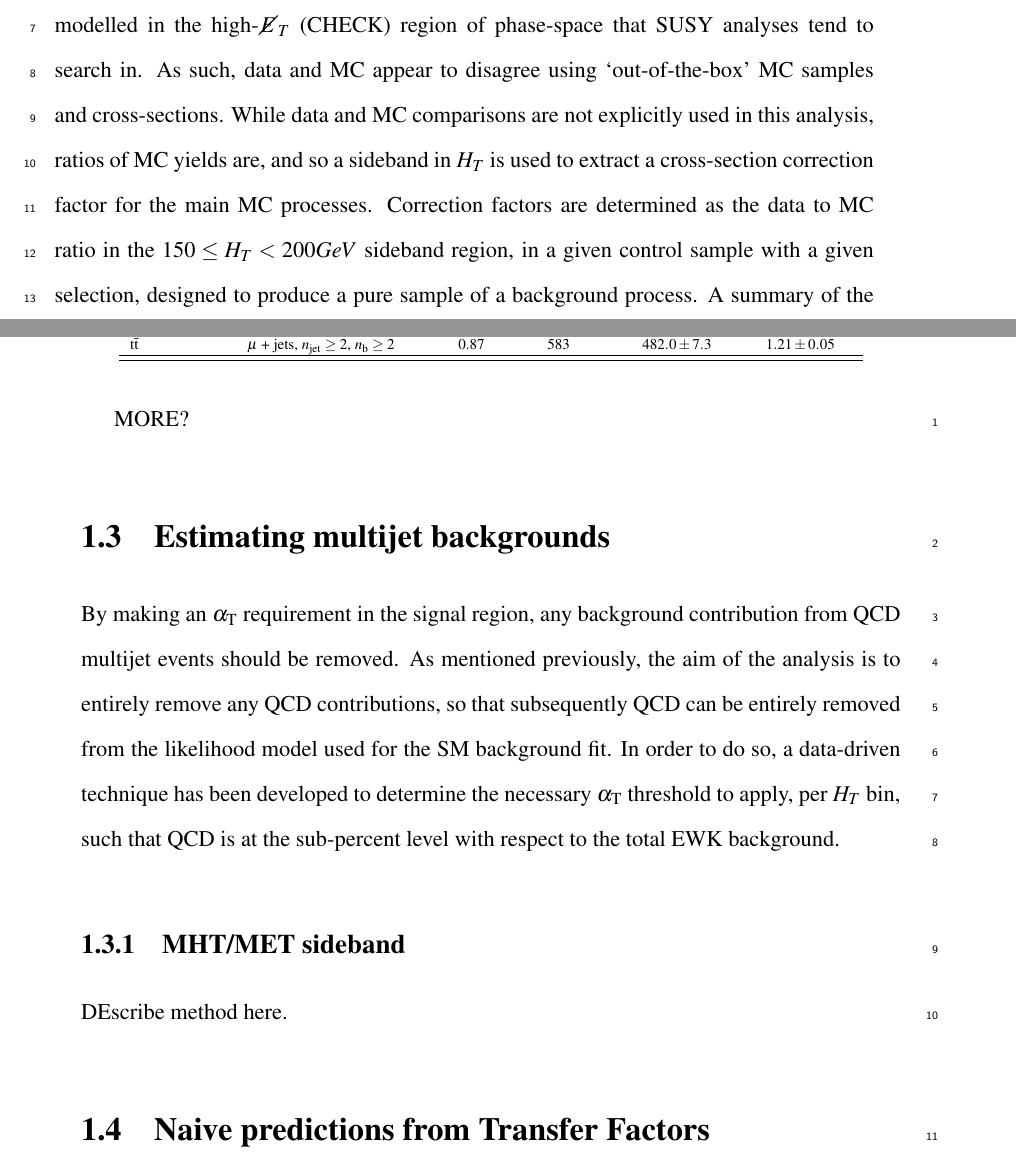
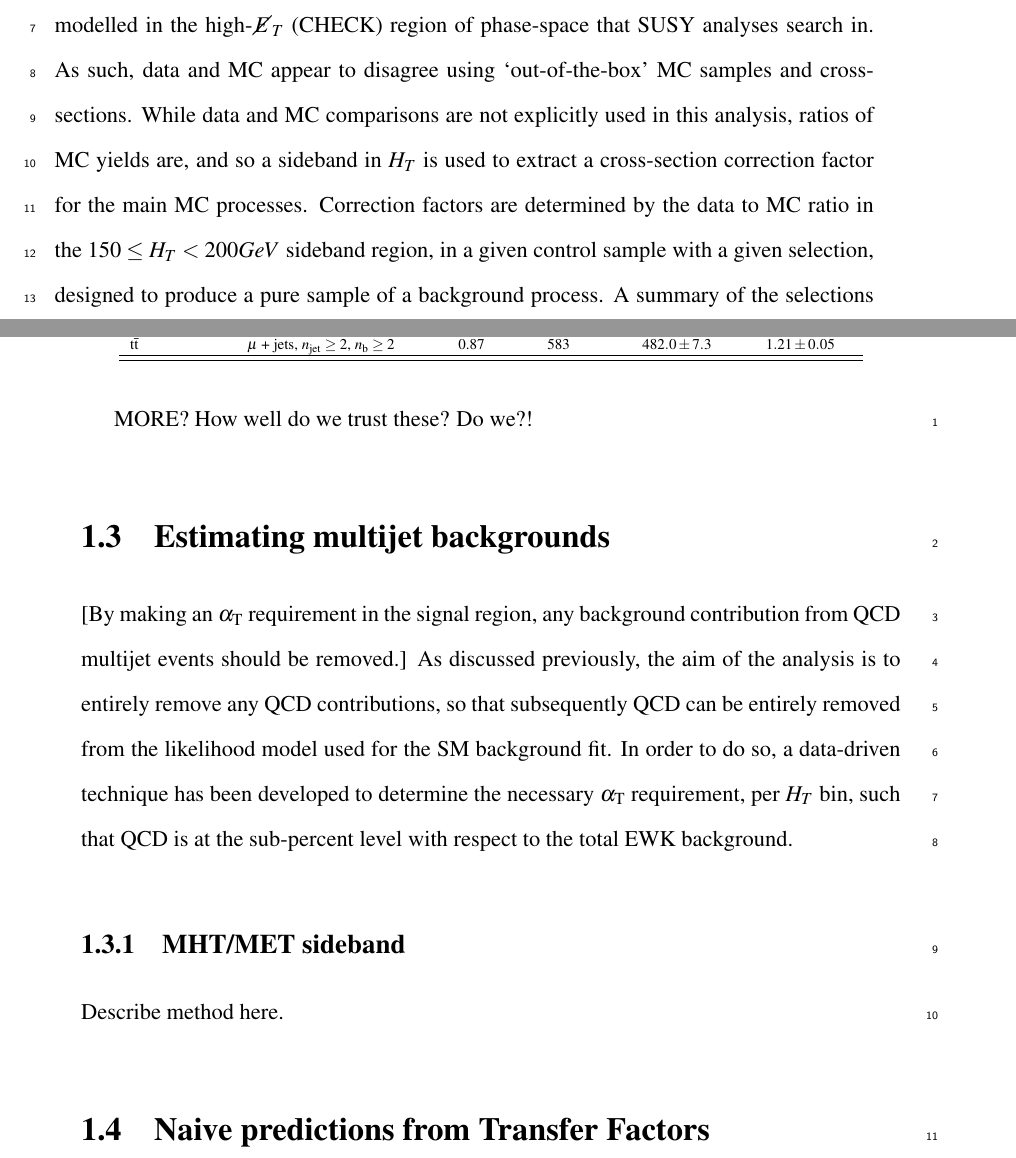
Before and after one commit to dsmiff/thesis-1, a LaTeX thesis (thesis.tex, which reads Chapter6/chapter6.tex): two parts of pages 8 and 9 of 16, joined at a grey line, cut so that both start at the same text. Compiled offline with pdfLaTeX.

Commit message:
minor changes

```diff
--- a/Chapter6/chapter6.tex
+++ b/Chapter6/chapter6.tex
@@ -336,14 +336,14 @@ Targetted backgrounds
 \subsection{HT sideband normalisation}
 As mentioned previously in section~\ref{sec:mc_xsec_corrs}, absolute MC
 normalisation has always been mis-modelled in the high-\met (CHECK) region of
-phase-space that SUSY analyses tend to search in. As such, data and MC appear to
+phase-space that SUSY analyses search in. As such, data and MC appear to
 disagree using `out-of-the-box' MC samples and cross-sections. While data and MC
 comparisons are not explicitly used in this analysis, ratios of MC yields are,
 and so a sideband in \HT is used to extract a cross-section correction factor for the main
-MC processes. Correction factors are determined as the data to MC ratio in the $
+MC processes. Correction factors are determined by the data to MC ratio in the $
 150 \leq \HT < 200 \gev$ sideband region, in a given control sample with a
 given selection, designed to produce a pure sample of a background process. A
-summary of the selections and their relevant purities is given in table~\ref{tab:ht_sideband}.
+summary of the selections and their relevant purities are given in table~\ref{tab:ht_sideband}.
 
 \begin{table}[!ht]
   \caption{Correction factors determined from a data sideband for the different
@@ -370,23 +370,23 @@ summary of the selections and their relevant purities is given in table~\ref{tab
   \end{tabular}
 \end{table}
 
-MORE?
+MORE? How well do we trust these? Do we?!
 
 %********************************** % Third Section  *************************************
 \section{Estimating multijet backgrounds}  %Section - 1.3
 \label{sec:background_qcd}
 
-By making an \alphat requirement in the signal region, any background
-contribution from QCD multijet events should be removed. As mentioned
+[By making an \alphat requirement in the signal region, any background
+contribution from QCD multijet events should be removed.] As discussed
 previously, the aim of the analysis is to entirely remove any QCD contributions,
 so that subsequently QCD can be entirely removed from the likelihood model used
 for the SM background fit. In order to do so, a data-driven technique has been
-developed to determine the necessary \alphat threshold to apply, per \HT bin,
+developed to determine the necessary \alphat requirement, per \HT bin,
 such that QCD is at the sub-percent level with respect to the total EWK
 background.
 
 \subsection{MHT/MET sideband}
-DEscribe method here.
+Describe method here.
 
 %********************************** % Fourth Section  *************************************
 \section{Naive predictions from Transfer Factors}  %Section - 1.4
```
Also changed, not shown: Chapter6/chapter6.tex (2 more changed lines).
